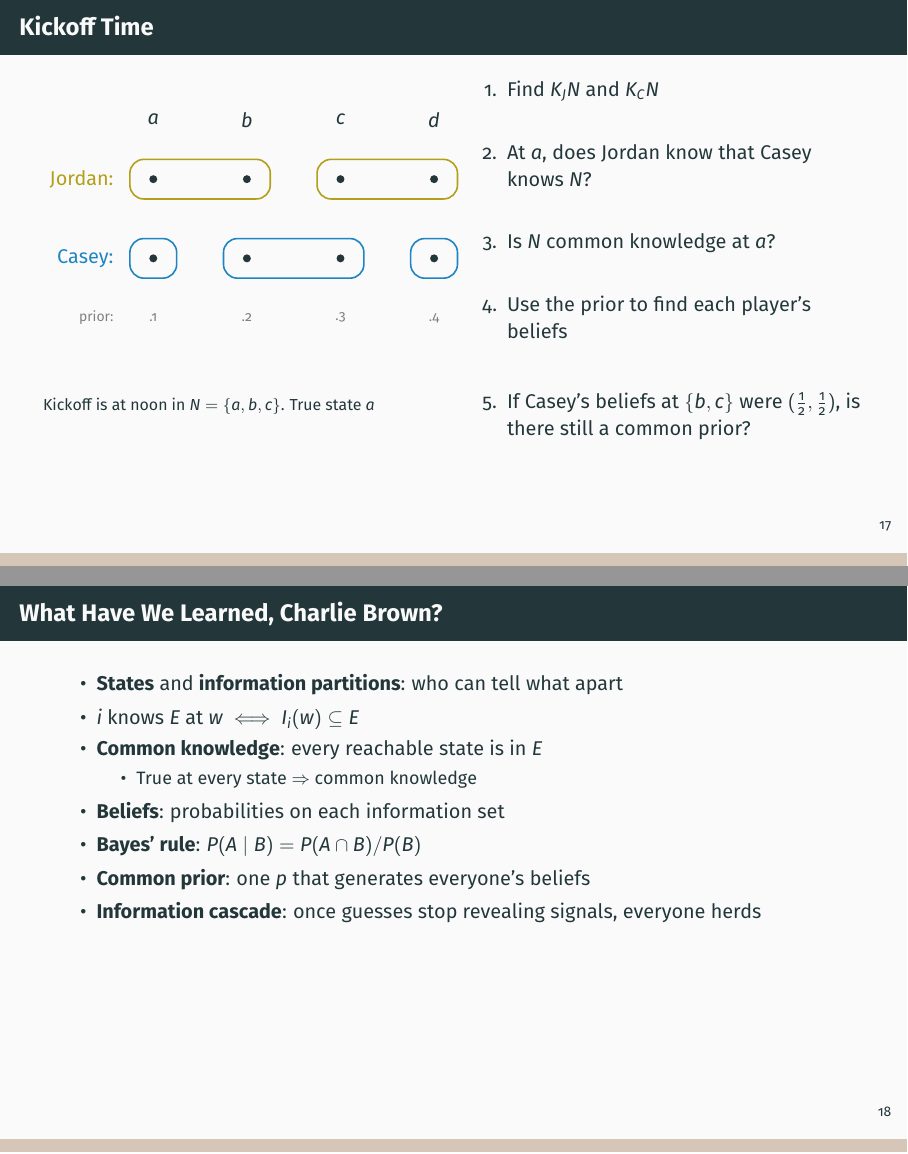
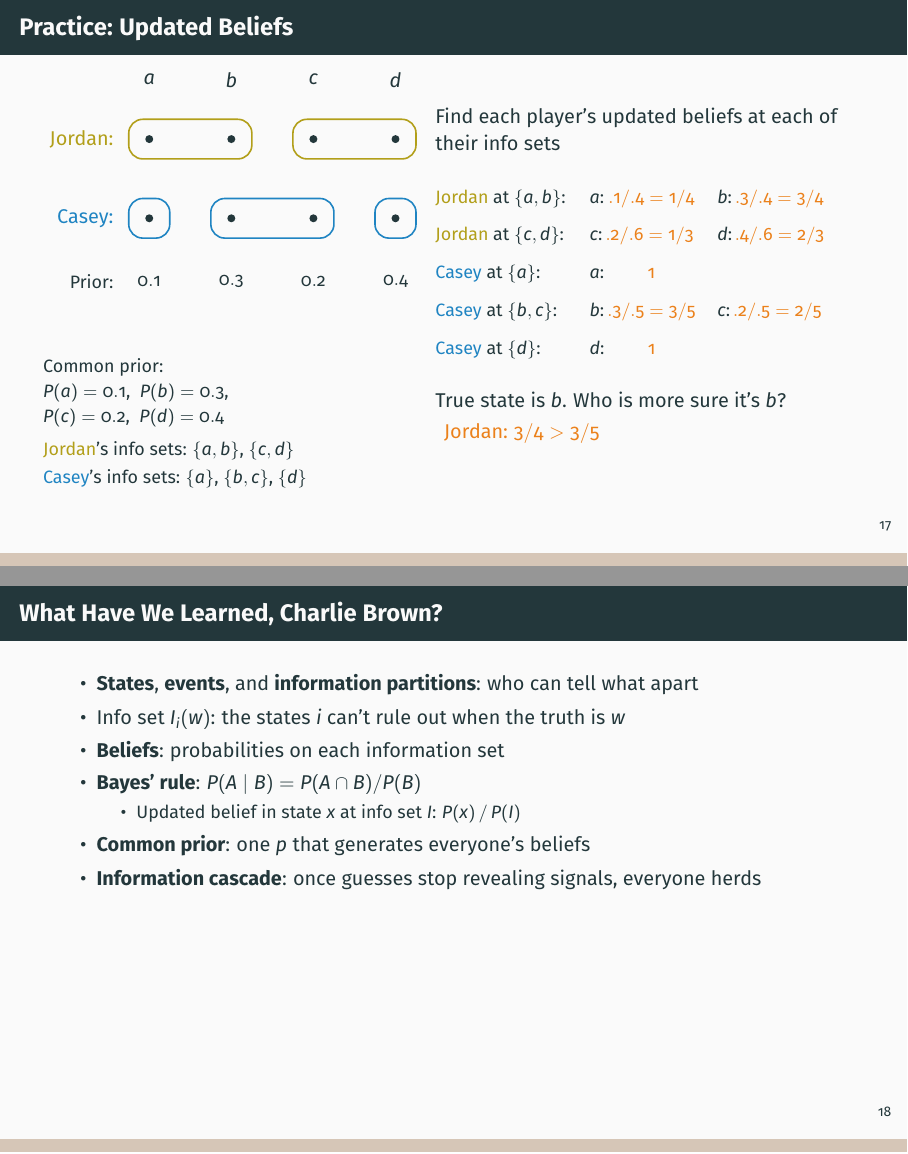
Before and after one commit to pauljhealy/ECON5001-GameTheory, LaTeX slides (LectureSlides/11_KnowledgeBeliefs.tex): pages 37 and 38 of 39 before the commit and pages 40 and 41 of 42 after it, joined at a grey line. Compiled offline with LaTeX, dvips and Ghostscript.

Commit message:
Prep Lecture

```diff
--- a/LectureSlides/11_KnowledgeBeliefs.tex
+++ b/LectureSlides/11_KnowledgeBeliefs.tex
@@ -606,34 +600,46 @@ Our groups: \underline{\hspace{0.4in}} cascades, \underline{\hspace{0.4in}} on t
 Let's Work One Out
 \end{frame}
 
-\begin{frame}{Kickoff Time}
+\begin{frame}{Practice: Updated Beliefs}
 \begin{columns}[c]
-\begin{column}{0.48\textwidth}
+\begin{column}{0.44\textwidth}
 \centering
-\begin{tikzpicture}[x=0.65in, y=0.55in]
-  \foreach \x/\s/\p in {0/a/.1, 1/b/.2, 2/c/.3, 3/d/.4} {\node at (\x, 0.75) {$\s$}; \node[font=\scriptsize, text=gray] at (\x, -1.75) {\p};}
+\begin{tikzpicture}[x=0.57in, y=0.55in]
+  \foreach \x/\s/\p in {0/a/0.1, 1/b/0.3, 2/c/0.2, 3/d/0.4} {\node at (\x, 0.75) {$\s$}; \node[font=\small] at (\x, -1.8) {$\p$};}
   \node[anchor=east, text=player1] at (-0.35, 0) {Jordan:};
   \node[anchor=east, text=player2] at (-0.35, -1) {Casey:};
+  \node[anchor=east, font=\small] at (-0.35, -1.8) {Prior:};
   \foreach \x in {0,1,2,3} {\fill (\x, 0) circle (2pt); \fill (\x, -1) circle (2pt);}
   \draw[player1, thick, rounded corners=7pt] (-0.25, -0.25) rectangle (1.25, 0.25);
   \draw[player1, thick, rounded corners=7pt] (1.75, -0.25) rectangle (3.25, 0.25);
   \draw[player2, thick, rounded corners=7pt] (-0.25, -1.25) rectangle (0.25, -0.75);
   \draw[player2, thick, rounded corners=7pt] (0.75, -1.25) rectangle (2.25, -0.75);
   \draw[player2, thick, rounded corners=7pt] (2.75, -1.25) rectangle (3.25, -0.75);
-  \node[font=\scriptsize, text=gray, anchor=east] at (-0.35, -1.75) {prior:};
 \end{tikzpicture}
 \bsk
 \raggedright
-{\footnotesize Kickoff is at noon in $N=\{a,b,c\}$. True state $a$}
+{\small
+Common prior:\\
+$P(a)=0.1$, \ $P(b)=0.3$,\\
+$P(c)=0.2$, \ $P(d)=0.4$\\[4pt]
+\textcolor{player1}{Jordan}'s info sets: $\{a,b\}$, $\{c,d\}$\\
+\textcolor{player2}{Casey}'s info sets: $\{a\}$, $\{b,c\}$, $\{d\}$}
 \end{column}
-\begin{column}{0.5\textwidth}
-\begin{enumerate}
-    \item Find $K_J N$ and $K_C N$ \vspace{0.2in}
-    \item At $a$, does Jordan know that Casey knows $N$? \vspace{0.2in}
-    \item Is $N$ common knowledge at $a$? \vspace{0.2in}
-    \item Use the prior to find each player's beliefs \vspace{0.25in}
-    \item If Casey's beliefs at $\{b,c\}$ were $(\tfrac12,\tfrac12)$, is there still a common prior? \vspace{0.1in}
-\end{enumerate}
+\begin{column}{0.54\textwidth}
+Find each player's updated beliefs at each of their info sets
+\bsk
+\renewcommand{\arraystretch}{1.5}
+{\small
+\begin{tabular}{@{}lll@{}}
+\textcolor{player1}{Jordan} at $\{a,b\}$: & $a$: \ans{0.58in}{$.1/.4=1/4$} & $b$: \ans{0.58in}{$.3/.4=3/4$}\\
+\textcolor{player1}{Jordan} at $\{c,d\}$: & $c$: \ans{0.58in}{$.2/.6=1/3$} & $d$: \ans{0.58in}{$.4/.6=2/3$}\\
+\textcolor{player2}{Casey} at $\{a\}$: & $a$: \ans[3]{0.58in}{$1$} & \\
+\textcolor{player2}{Casey} at $\{b,c\}$: & $b$: \ans[3]{0.58in}{$.3/.5=3/5$} & $c$: \ans[3]{0.58in}{$.2/.5=2/5$}\\
+\textcolor{player2}{Casey} at $\{d\}$: & $d$: \ans[3]{0.58in}{$1$} &
+\end{tabular}}
+\bsk
+True state is $b$. Who is more sure it's $b$?\\[2pt]
+\ans[4]{1.2in}{Jordan: $3/4>3/5$}
 \end{column}
 \end{columns}
 \vspace{-0.3in}
@@ -641,14 +647,13 @@ Let's Work One Out
 
 \begin{frame}{What Have We Learned, Charlie Brown?}
 \begin{itemize}
-    \item \textbf{States} and \textbf{information partitions}: who can tell what apart
-    \item $i$ knows $E$ at $w$ $\iff$ $I_i(w)\subseteq E$
-    \item \textbf{Common knowledge}: every reachable state is in $E$
-    \begin{itemize}
-        \item True at every state $\Rightarrow$ common knowledge
-    \end{itemize}
+    \item \textbf{States}, \textbf{events}, and \textbf{information partitions}: who can tell what apart
+    \item Info set $I_i(w)$: the states $i$ can't rule out when the truth is $w$
     \item \textbf{Beliefs}: probabilities on each information set
     \item \textbf{Bayes' rule}: $P(A\mid B)=P(A\cap B)/P(B)$
+    \begin{itemize}
+        \item Updated belief in state $x$ at info set $I$: $P(x)\,/\,P(I)$
+    \end{itemize}
     \item \textbf{Common prior}: one $p$ that generates everyone's beliefs
     \item \textbf{Information cascade}: once guesses stop revealing signals, everyone herds
 \end{itemize}
```
Also changed, not shown: Claude outputs/deck11_practice_answers.png (added), Claude outputs/deck11_practice_blank.png (added), Claude outputs/deck11_summary_reading.png (added), Claude outputs/deck12_believe_p1.png (added), Claude outputs/deck12_believe_p3.png (added), Claude outputs/deck12_believe_tree-19.png (added), LectureSlides/11_KnowledgeBeliefs.tex (47 more changed lines).
